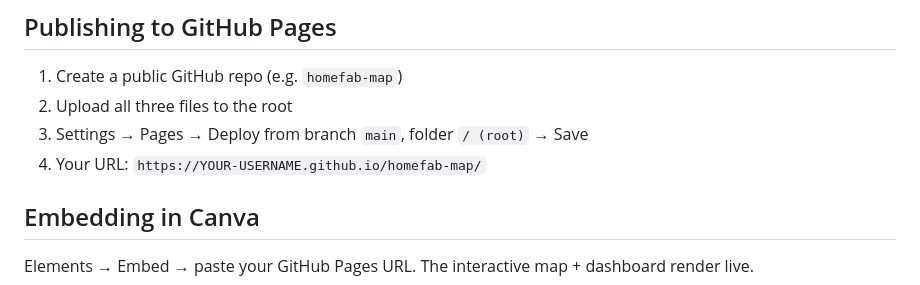
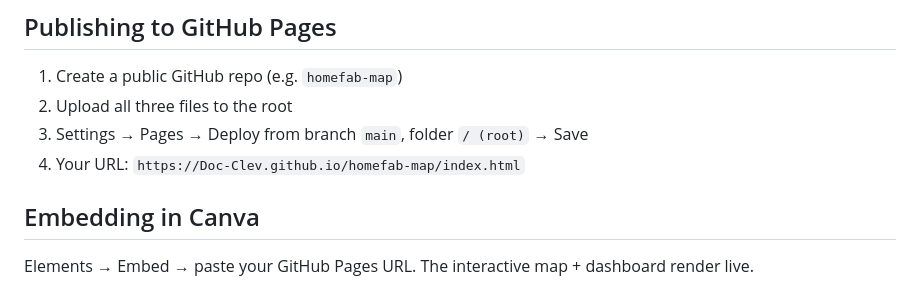
Before and after one commit to Doc-Clev/homefab-map, a Markdown page: README.md, the part around the change. GitHub-like rendering.

```diff
--- a/README.md
+++ b/README.md
@@ -13,7 +13,7 @@ An interactive, editable map of HomeFab's 10-year US expansion, with a live fina
 1. Create a public GitHub repo (e.g. `homefab-map`)
 2. Upload all three files to the root
 3. Settings → Pages → Deploy from branch `main`, folder `/ (root)` → Save
-4. Your URL: `https://YOUR-USERNAME.github.io/homefab-map/`
+4. Your URL: `https://Doc-Clev.github.io/homefab-map/index.html`
 
 ## Embedding in Canva
 
```
